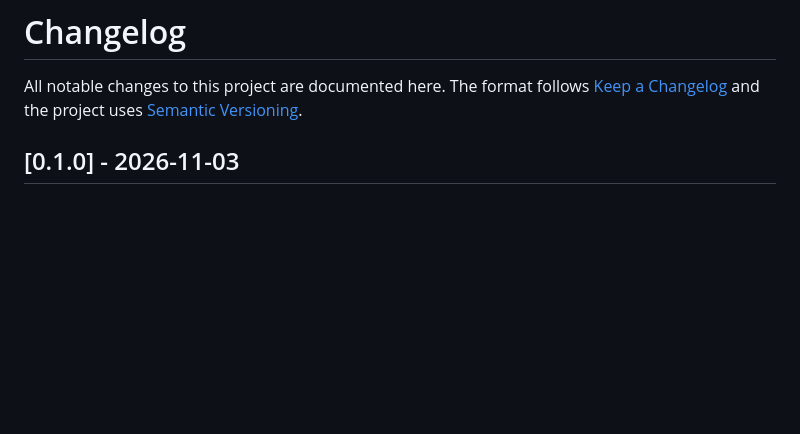
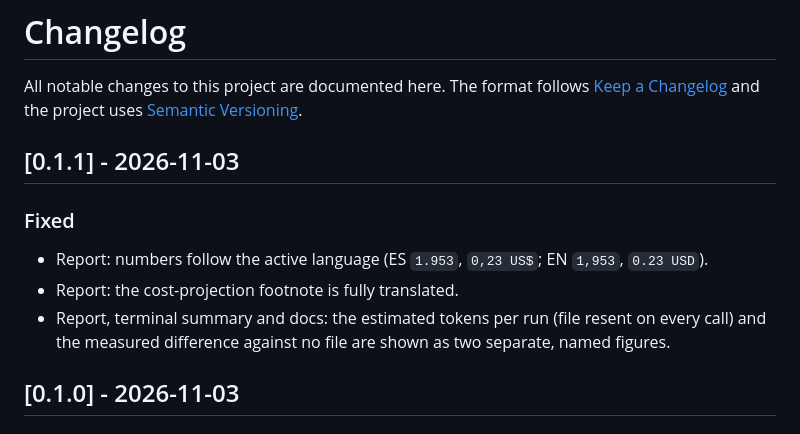
Before and after one commit to diegoperezg7/rulelab, a Markdown page: CHANGELOG.md, the part around the change. Rendered like a GitHub page; blank space fills up the shorter version.

```diff
--- a/CHANGELOG.md
+++ b/CHANGELOG.md
@@ -3,6 +3,14 @@
 All notable changes to this project are documented here. The format follows
 [Keep a Changelog](https://keepachangelog.com/en/1.1.0/) and the project uses
 [Semantic Versioning](https://semver.org/).
+
+## [0.1.1] - 2026-11-03
+
+### Fixed
+- Report: numbers follow the active language (ES `1.953`, `0,23 US$`; EN `1,953`, `0.23 USD`).
+- Report: the cost-projection footnote is fully translated.
+- Report, terminal summary and docs: the estimated tokens per run (file resent on every call) and the measured
+  difference against no file are shown as two separate, named figures.
 
 ## [0.1.0] - 2026-11-03
 
```
Also changed, not shown: README.es.md (+3 -3 lines), README.md (+3 -3 lines), docs/assets/demo.gif, docs/assets/report-dark.png, docs/assets/report-light.png, docs/assets/report-mobile.png, 7 other files.
